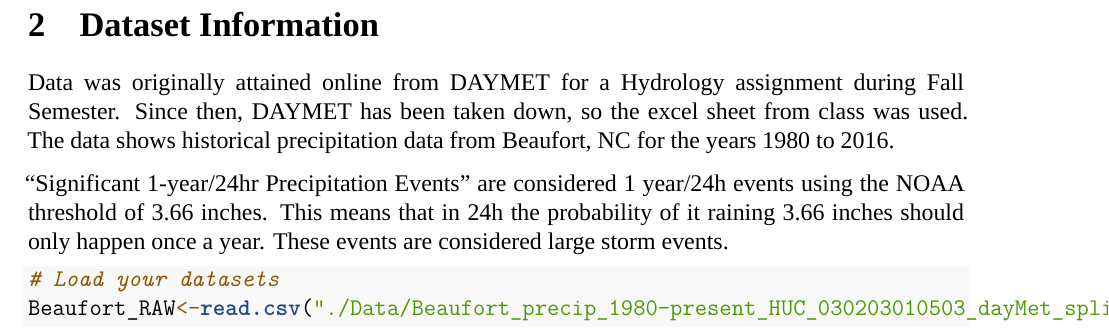
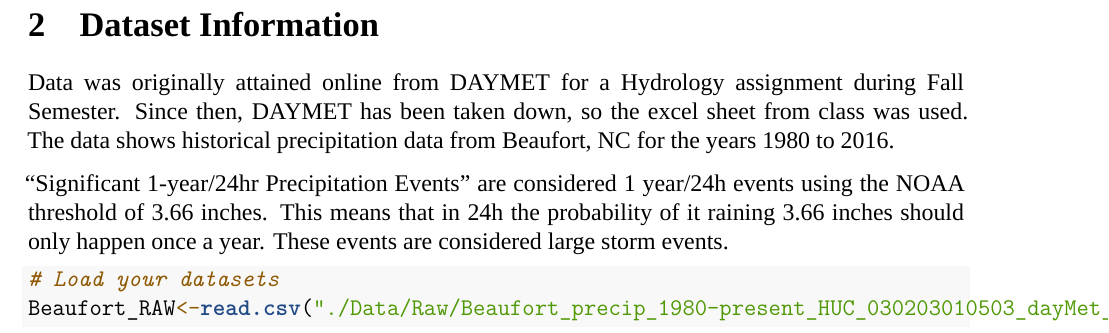
Before and after one commit to tarokatayama/KatayamaNgenziThornton_ENV872_EDA_FinalProject, an R Markdown document (Project_Template_TLK.Rmd): part of page 5 of 19, cut so that both start at the same text. Rendered offline with R 4.5, knitr and Pandoc, then LaTeX, with nearby package versions; some code elsewhere in the file could not run offline; a font, style sheet, LaTeX package, included part or bibliography that could not be used is replaced or left out.

Commit message:
changed file path to match new folders

````diff
--- a/Project_Template_TLK.Rmd
+++ b/Project_Template_TLK.Rmd
@@ -46,7 +46,7 @@ Data was originally attained online from DAYMET for a Hydrology assignment durin
 
 ```{r}
 # Load your datasets
-Beaufort_RAW<-read.csv("./Data/Beaufort_precip_1980-present_HUC_030203010503_dayMet_split-dates-columns.csv", stringsAsFactors = TRUE)
+Beaufort_RAW<-read.csv("./Data/Raw/Beaufort_precip_1980-present_HUC_030203010503_dayMet_split-dates-columns.csv", stringsAsFactors = TRUE)
 ```
 
 \newpage
````
Also changed, not shown: Presentation-figure/unnamed-chunk-1-1.png, Presentation-figure/unnamed-chunk-11-1.png, Presentation-figure/unnamed-chunk-13-1.png, Presentation-figure/unnamed-chunk-2-1.png, Presentation-figure/unnamed-chunk-7-1.png, 1 other file.
